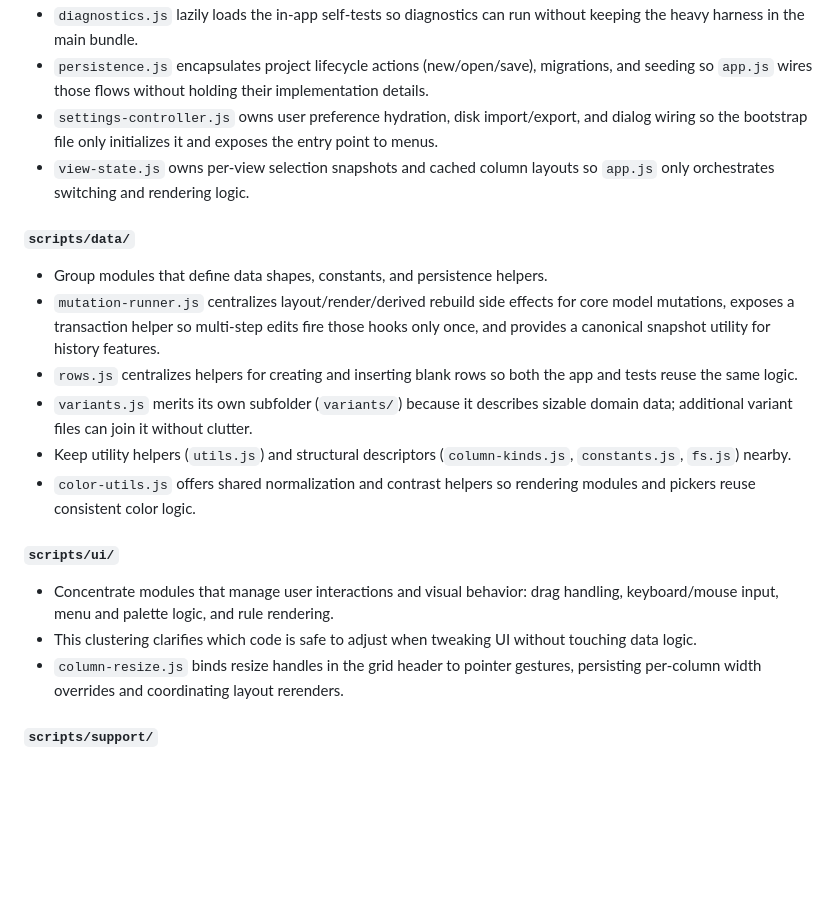
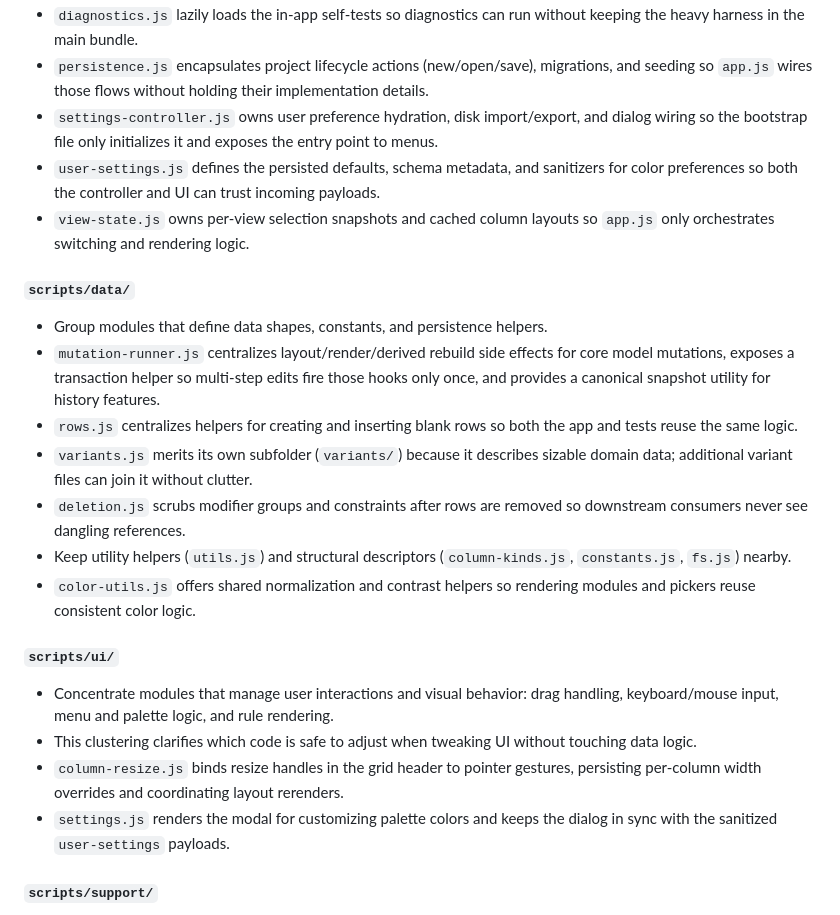
Before and after one commit to Nelitarnia/Vibelister, a Markdown page: docs/folder-structure.md, the part around the change printed below. GitHub-like rendering; blank space fills up the shorter version.

```diff
--- a/docs/folder-structure.md
+++ b/docs/folder-structure.md
@@ -112,6 +115,7 @@ This document outlines a maintainable directory layout tailored to the current c
 - `diagnostics.js` lazily loads the in-app self-tests so diagnostics can run without keeping the heavy harness in the main bundle.
 - `persistence.js` encapsulates project lifecycle actions (new/open/save), migrations, and seeding so `app.js` wires those flows without holding their implementation details.
 - `settings-controller.js` owns user preference hydration, disk import/export, and dialog wiring so the bootstrap file only initializes it and exposes the entry point to menus.
+- `user-settings.js` defines the persisted defaults, schema metadata, and sanitizers for color preferences so both the controller and UI can trust incoming payloads.
 - `view-state.js` owns per-view selection snapshots and cached column layouts so `app.js` only orchestrates switching and rendering logic.
 
 #### `scripts/data/`
@@ -120,6 +124,7 @@ This document outlines a maintainable directory layout tailored to the current c
 - `mutation-runner.js` centralizes layout/render/derived rebuild side effects for core model mutations, exposes a transaction helper so multi-step edits fire those hooks only once, and provides a canonical snapshot utility for history features.
 - `rows.js` centralizes helpers for creating and inserting blank rows so both the app and tests reuse the same logic.
 - `variants.js` merits its own subfolder (`variants/`) because it describes sizable domain data; additional variant files can join it without clutter.
+- `deletion.js` scrubs modifier groups and constraints after rows are removed so downstream consumers never see dangling references.
 - Keep utility helpers (`utils.js`) and structural descriptors (`column-kinds.js`, `constants.js`, `fs.js`) nearby.
 - `color-utils.js` offers shared normalization and contrast helpers so rendering modules and pickers reuse consistent color logic.
 
@@ -128,6 +133,7 @@ This document outlines a maintainable directory layout tailored to the current c
 - Concentrate modules that manage user interactions and visual behavior: drag handling, keyboard/mouse input, menu and palette logic, and rule rendering.
 - This clustering clarifies which code is safe to adjust when tweaking UI without touching data logic.
 - `column-resize.js` binds resize handles in the grid header to pointer gestures, persisting per-column width overrides and coordinating layout rerenders.
+- `settings.js` renders the modal for customizing palette colors and keeps the dialog in sync with the sanitized `user-settings` payloads.
 
 #### `scripts/support/`
 
```
Also changed, not shown: other parts of docs/folder-structure.md (+47 -40 lines).
